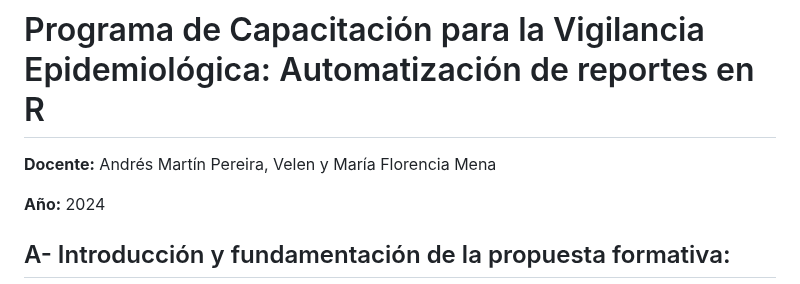
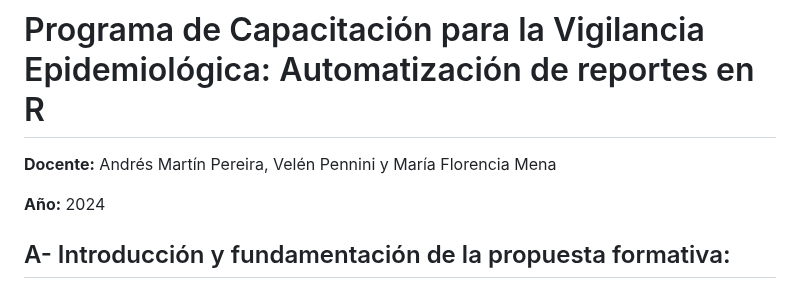
Before and after one commit to vigilanciaenr/VigilanciaenR, a Markdown page: README.md, the part around one of its changes. GitHub-like rendering.

```diff
--- a/README.md
+++ b/README.md
@@ -9,7 +9,7 @@
 
 # Programa de Capacitación para la Vigilancia Epidemiológica: Automatización de reportes en R
 
-**Docente:** Andrés Martín Pereira, Velen y María Florencia Mena
+**Docente:** Andrés Martín Pereira, Velén Pennini y María Florencia Mena
 
 **Año:** 2024
 
```
Also changed, not shown: other parts of README.md (+2 -2 lines).
